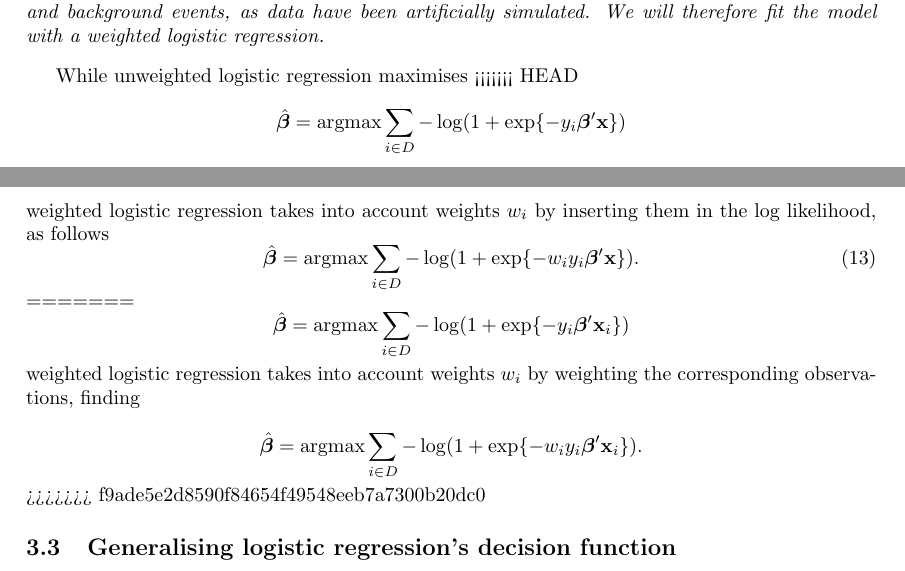
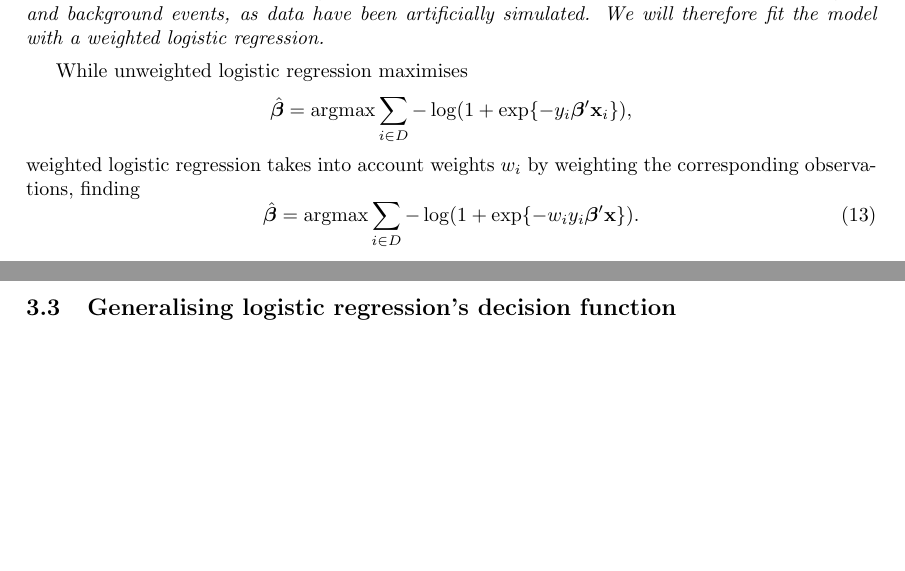
Before and after one commit to hsansford1/higgsboson, a LaTeX paper (Report/higgs-boson-report.tex): two parts of pages 4 and 5 of 9, joined at a grey line, cut so that both start at the same text, the shorter picture padded with empty space. Compiled offline with pdfLaTeX.

Commit message:
Fixed ugly merge

```diff
--- a/Report/higgs-boson-report.tex
+++ b/Report/higgs-boson-report.tex
@@ -211,18 +211,11 @@ In this dataset weights have an essential role in rebalancing the likelihood of
 \end{remark}
 
 While unweighted logistic regression maximises
-<<<<<<< HEAD
-$$\hat{\bbeta}=\text{argmax}\sum_{i\in D}-\log(1+\exp\{-y_i\bbeta'\x \})$$
-weighted logistic regression takes into account weights $w_i$ by inserting them in the log likelihood, as follows
+$$\hat{\bbeta}=\text{argmax}\sum_{i\in D}-\log(1+\exp\{-y_i\bbeta'\x_i \}),$$
+weighted logistic regression takes into account weights $w_i$ by weighting the corresponding observations, finding
 \begin{equation}\label{eq:wlr_beta}
 \hat{\bbeta}=\text{argmax}\sum_{i\in D}-\log(1+\exp\{-w_i y_i\bbeta'\x \}).
 \end{equation}
-=======
-$$\hat{\bbeta}=\text{argmax}\sum_{i\in D}-\log(1+\exp\{-y_i\bbeta'\x_i \})$$
-weighted logistic regression takes into account weights $w_i$ by weighting the corresponding observations, finding
-
-$$\hat{\bbeta}=\text{argmax}\sum_{i\in D}-\log(1+\exp\{-w_i y_i\bbeta'\x_i \}).$$
->>>>>>> f9ade5e2d8590f84654f49548eeb7a7300b20dc0
 
 \subsection{Generalising logistic regression's decision function}
 \label{app:decision function}
```
Also changed, not shown: Report/higgs-boson-report.pdf, Report/higgs-boson-report.tex (4 more changed lines).
